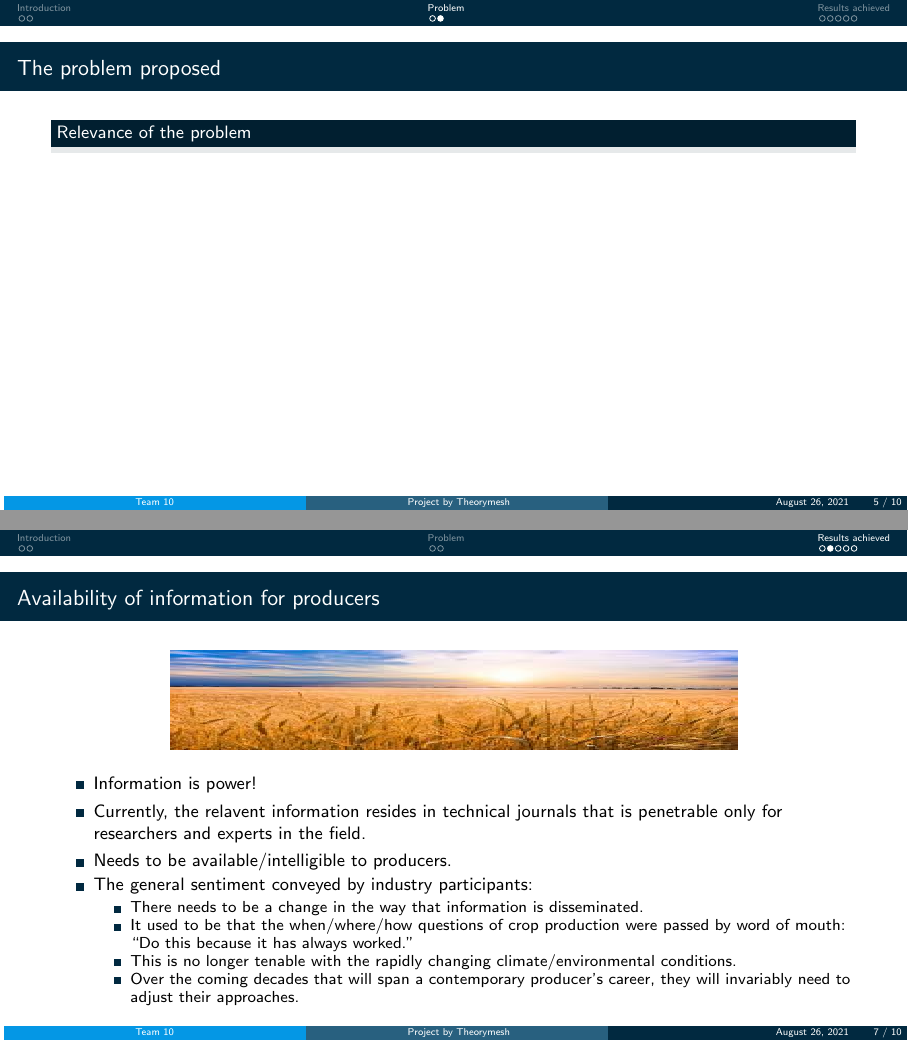
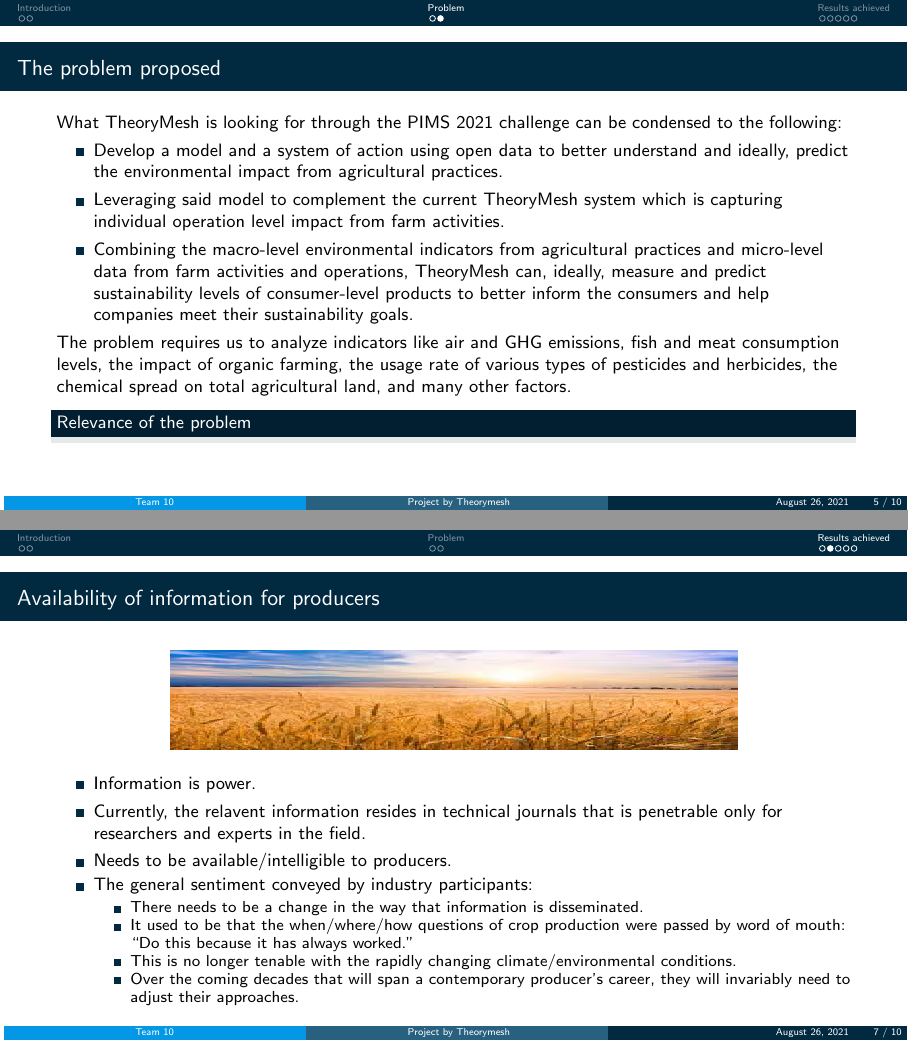
Before and after one commit to Edgar-Pacheco/TheoryMeshTeam10, LaTeX slides (M2PI_pres/slides_project_team10.tex): pages 5 and 7 of 10, joined at a grey line. Compiled offline with pdfLaTeX.

Commit message:
Saimon update

```diff
--- a/M2PI_pres/slides_project_team10.tex
+++ b/M2PI_pres/slides_project_team10.tex
@@ -369,6 +369,14 @@
 
 \section{Problem}
 \begin{frame}{The problem proposed}
+	What TheoryMesh is looking for through the PIMS 2021 challenge can be condensed to the following:
+	\begin{itemize}
+		\item Develop a model and a system of action using open data to better understand and ideally, predict the environmental impact from agricultural practices.
+		\item Leveraging said model to complement the current TheoryMesh system which is capturing individual operation level impact from farm activities.
+		\item Combining the macro-level environmental indicators from agricultural practices and micro-level data from farm activities and operations, TheoryMesh can, ideally, measure and predict sustainability levels of consumer-level products to better inform the consumers and help companies meet their sustainability goals.
+	\end{itemize}
+
+The problem requires us to analyze indicators like air and GHG emissions, fish and meat consumption levels, the impact of organic farming, the usage rate of various types of pesticides and herbicides, the chemical spread on total agricultural land, and many other factors.
 
 \begin{block}{Relevance of the problem}
 
```
Also changed, not shown: M2PI_pres/slides_project_team10.pdf, M2PI_pres/slides_project_team10.tex (3 more changed lines), 3 other files.
